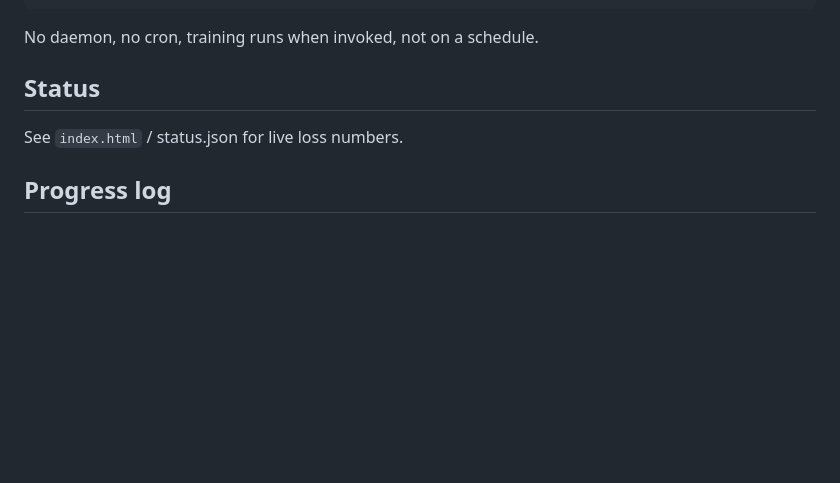
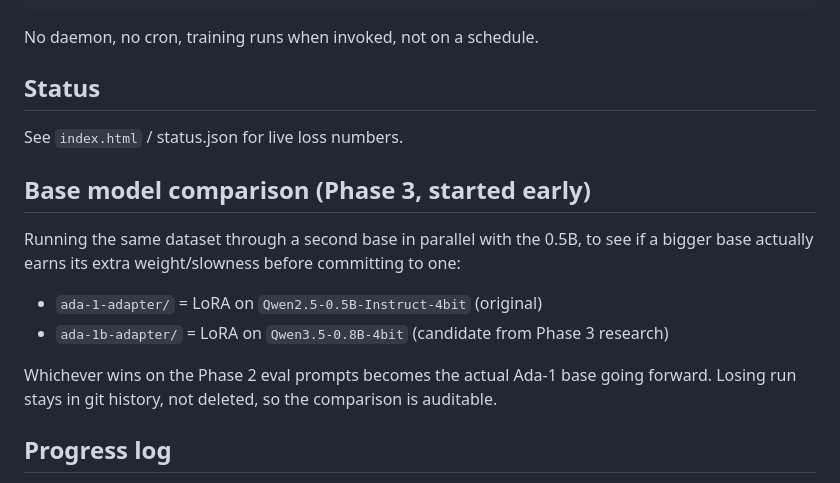
Before and after one commit to nulljosh/turing, a Markdown page: README.md, the part around the change. Drawn GitHub-style; blank space fills up the shorter version.

Commit message:
README: note parallel Qwen3.5-0.8B base comparison run (Phase 3 early start)
Co-Authored-By: Claude Sonnet 5 <noreply@anthropic.com>
Claude-Session: https://claude.ai/code/session_01Ty6qnB1EajNSUCNoKAgfak

```diff
--- a/README.md
+++ b/README.md
@@ -48,6 +48,15 @@ No daemon, no cron, training runs when invoked, not on a schedule.
 
 See `index.html` / status.json for live loss numbers.
 
+## Base model comparison (Phase 3, started early)
+
+Running the same dataset through a second base in parallel with the 0.5B, to see if a bigger base actually earns its extra weight/slowness before committing to one:
+
+- `ada-1-adapter/` = LoRA on `Qwen2.5-0.5B-Instruct-4bit` (original)
+- `ada-1b-adapter/` = LoRA on `Qwen3.5-0.8B-4bit` (candidate from Phase 3 research)
+
+Whichever wins on the Phase 2 eval prompts becomes the actual Ada-1 base going forward. Losing run stays in git history, not deleted, so the comparison is auditable.
+
 ## Progress log
 
 - **2026-09-13, run 1:** 588 lines (wiki + READMEs), 200 iters. Loss bounced 2.2-3.4, no clean convergence, too little data. Proved the pipeline works end to end, no gibberish (unlike Arthur).
```
